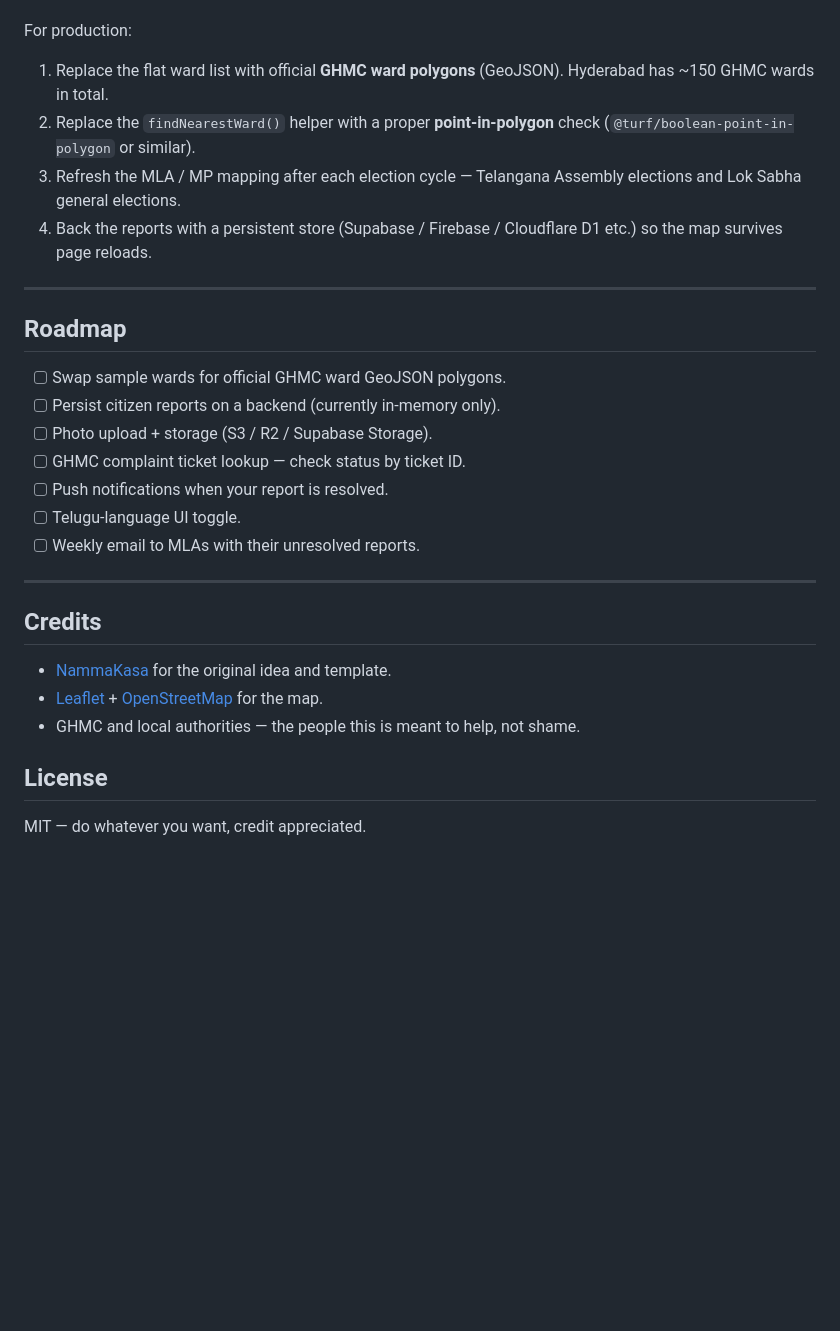
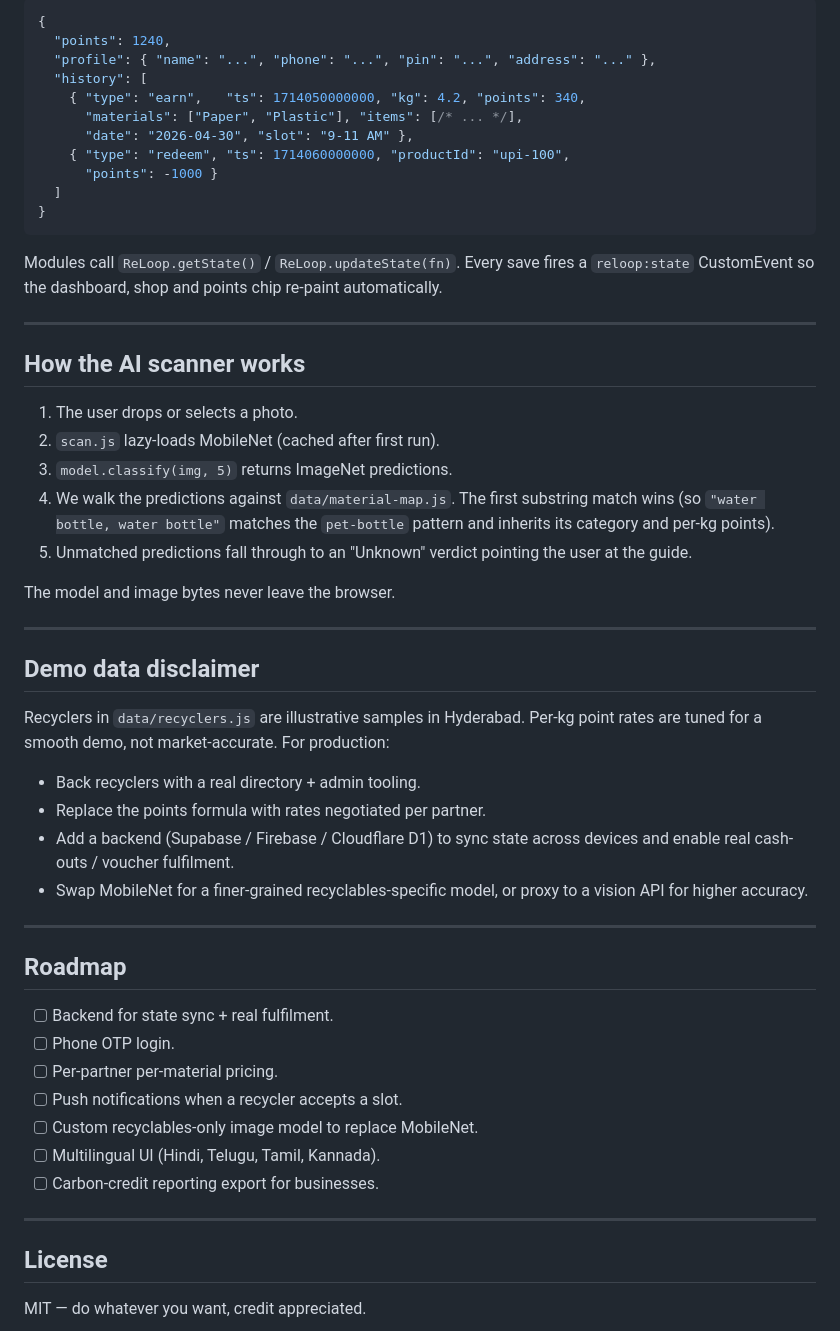
Before and after one commit to sahiti-netizen/Waste-management-website, a Markdown page: README.md, the part around one of its changes. GitHub-like rendering; blank space fills up the shorter version.

````diff
--- a/README.md
+++ b/README.md
@@ -89,36 +97,65 @@ Because the site is fully static, you can drop the folder onto any host:
 
+```jsonc
+{
+  "points": 1240,
+  "profile": { "name": "...", "phone": "...", "pin": "...", "address": "..." },
+  "history": [
+    { "type": "earn",   "ts": 1714050000000, "kg": 4.2, "points": 340,
+      "materials": ["Paper", "Plastic"], "items": [/* ... */],
+      "date": "2026-04-30", "slot": "9-11 AM" },
+    { "type": "redeem", "ts": 1714060000000, "productId": "upi-100",
+      "points": -1000 }
+  ]
+}
+```
+
+Modules call `ReLoop.getState()` / `ReLoop.updateState(fn)`. Every save
+fires a `reloop:state` CustomEvent so the dashboard, shop and points chip
+re-paint automatically.
+
+---
+
+## How the AI scanner works
+
+1. The user drops or selects a photo.
+2. `scan.js` lazy-loads MobileNet (cached after first run).
+3. `model.classify(img, 5)` returns ImageNet predictions.
+4. We walk the predictions against `data/material-map.js`. The first
+   substring match wins (so `"water bottle, water bottle"` matches the
+   `pet-bottle` pattern and inherits its category and per-kg points).
+5. Unmatched predictions fall through to an "Unknown" verdict pointing
+   the user at the guide.
+
+The model and image bytes never leave the browser.
+
+---
+
+## Demo data disclaimer
+
+Recyclers in `data/recyclers.js` are illustrative samples in Hyderabad.
+Per-kg point rates are tuned for a smooth demo, not market-accurate.
 For production:
 
-1. Replace the flat ward list with official **GHMC ward polygons**
-   (GeoJSON). Hyderabad has ~150 GHMC wards in total.
-2. Replace the `findNearestWard()` helper with a proper
-   **point-in-polygon** check (`@turf/boolean-point-in-polygon` or
-   similar).
-3. Refresh the MLA / MP mapping after each election cycle — Telangana
-   Assembly elections and Lok Sabha general elections.
-4. Back the reports with a persistent store (Supabase / Firebase /
-   Cloudflare D1 etc.) so the map survives page reloads.
+- Back recyclers with a real directory + admin tooling.
+- Replace the points formula with rates negotiated per partner.
+- Add a backend (Supabase / Firebase / Cloudflare D1) to sync state
+  across devices and enable real cash-outs / voucher fulfilment.
+- Swap MobileNet for a finer-grained recyclables-specific model, or
+  proxy to a vision API for higher accuracy.
 
 ---
 
 ## Roadmap
 
-- [ ] Swap sample wards for official GHMC ward GeoJSON polygons.
-- [ ] Persist citizen reports on a backend (currently in-memory only).
-- [ ] Photo upload + storage (S3 / R2 / Supabase Storage).
-- [ ] GHMC complaint ticket lookup — check status by ticket ID.
-- [ ] Push notifications when your report is resolved.
-- [ ] Telugu-language UI toggle.
-- [ ] Weekly email to MLAs with their unresolved reports.
+- [ ] Backend for state sync + real fulfilment.
+- [ ] Phone OTP login.
+- [ ] Per-partner per-material pricing.
+- [ ] Push notifications when a recycler accepts a slot.
+- [ ] Custom recyclables-only image model to replace MobileNet.
+- [ ] Multilingual UI (Hindi, Telugu, Tamil, Kannada).
+- [ ] Carbon-credit reporting export for businesses.
 
 ---
-
-## Credits
-
-- [NammaKasa](https://www.nammakasa.in) for the original idea and template.
-- [Leaflet](https://leafletjs.com/) + [OpenStreetMap](https://www.openstreetmap.org/) for the map.
-- GHMC and local authorities — the people this is meant to help, not
-  shame.
 
 ## License
 
````
Also changed, not shown: other parts of README.md (+62 -54 lines).
